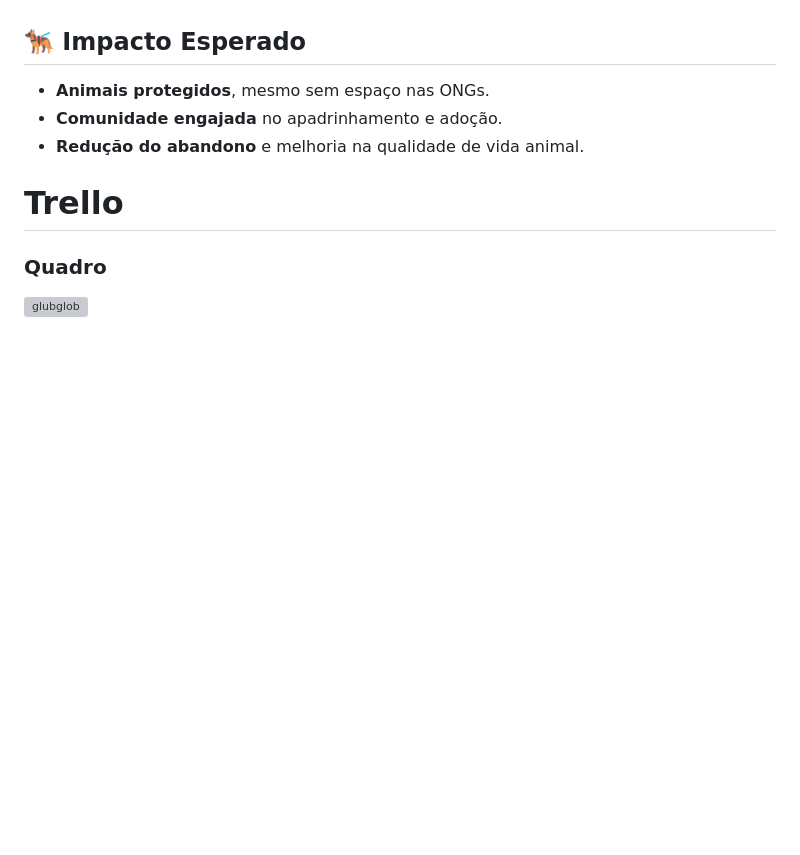
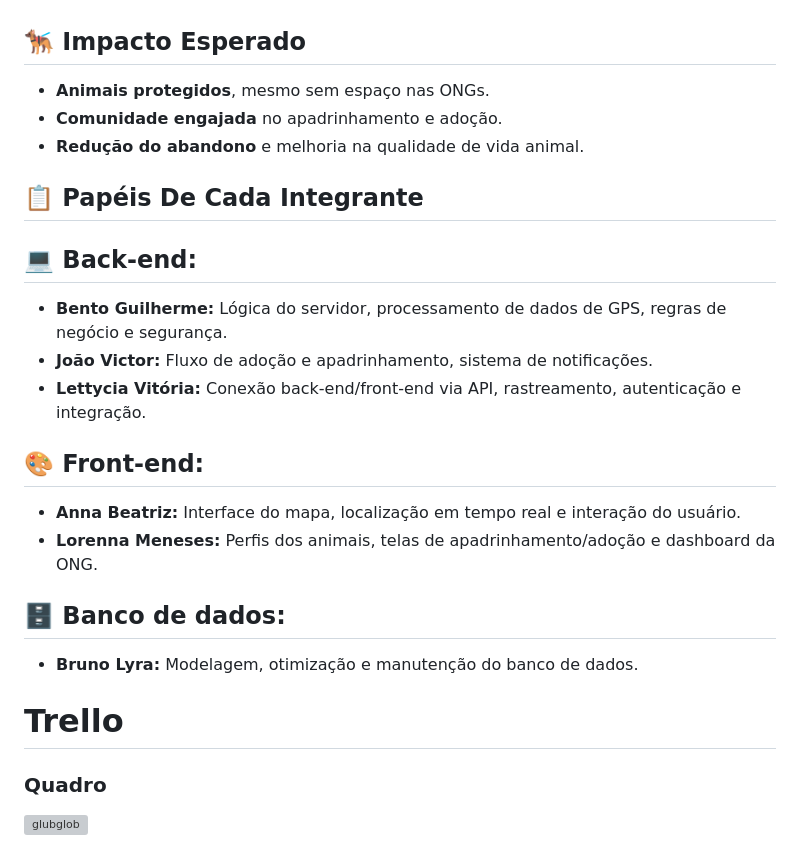
Before and after one commit to bnnto/projeto-aps-rastreamento, a Markdown page: README.md, the part around the change. GitHub-like rendering; blank space fills up the shorter version; grey boxes are pictures that could not be loaded.

```diff
--- a/README.md
+++ b/README.md
@@ -38,6 +38,22 @@ Proteger e melhorar a qualidade de vida de animais de rua, oferecendo uma soluç
 - **Comunidade engajada** no apadrinhamento e adoção.
 - **Redução do abandono** e melhoria na qualidade de vida animal.
 
+##  📋 Papéis De Cada Integrante
+
+## 💻 Back-end:
+- **Bento Guilherme:** Lógica do servidor, processamento de dados de GPS, regras de negócio e segurança.
+- **João Victor:** Fluxo de adoção e apadrinhamento, sistema de notificações.
+- **Lettycia Vitória:** Conexão back-end/front-end via API, rastreamento, autenticação e integração.
+
+## 🎨 Front-end:
+
+- **Anna Beatriz:** Interface do mapa, localização em tempo real e interação do usuário.
+- **Lorenna Meneses:** Perfis dos animais, telas de apadrinhamento/adoção e dashboard da ONG.
+
+## 🗄️ Banco de dados:
+
+- **Bruno Lyra:** Modelagem, otimização e manutenção do banco de dados.
+
 # Trello
 
 ### Quadro
```
